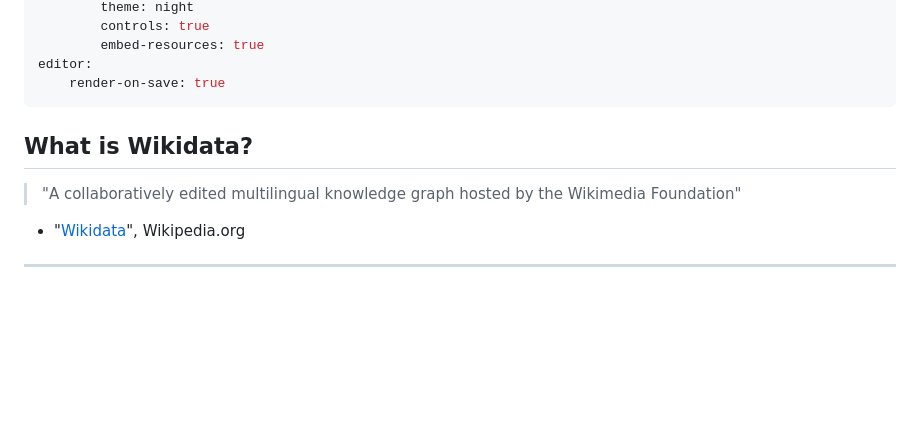
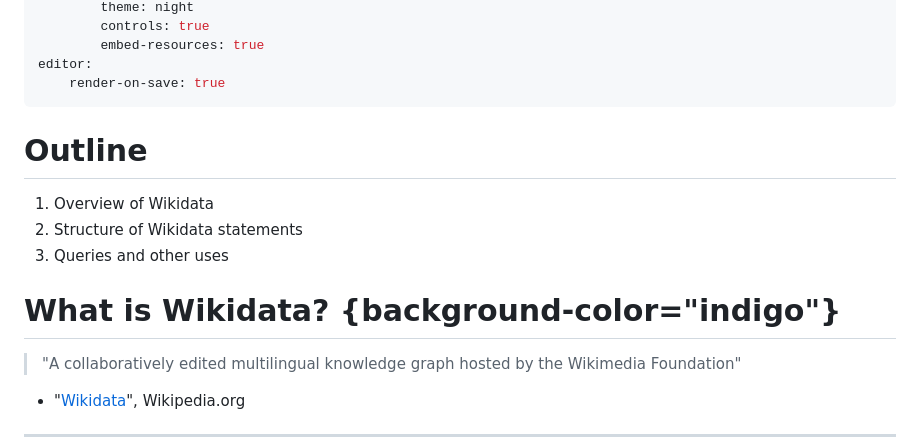
Before and after one commit to atmcgrath/workshops, a Markdown page: wikidata.md, the part around the change printed below. GitHub-like rendering; blank space fills up the shorter version.

```diff
--- a/wikidata.md
+++ b/wikidata.md
@@ -12,8 +12,13 @@ editor:
     render-on-save: true
 ---
 
+# Outline
 
-## What is Wikidata?
+1. Overview of Wikidata
+2. Structure of Wikidata statements
+3. Queries and other uses
+
+# What is Wikidata? {background-color="indigo"}
 
 > "A collaboratively edited multilingual knowledge graph hosted by the Wikimedia Foundation"
 
```
Also changed, not shown: other parts of wikidata.md (+33 -9 lines), media/wikitrivia.png (added).
